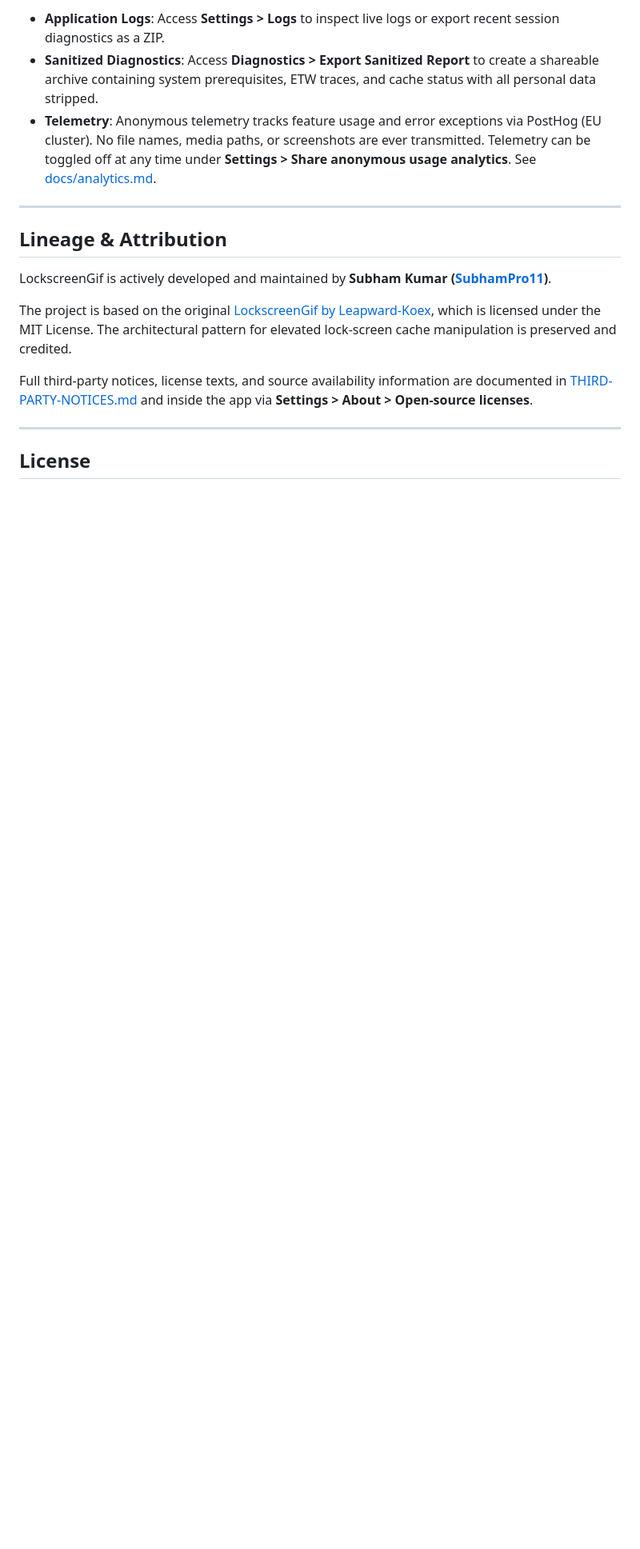
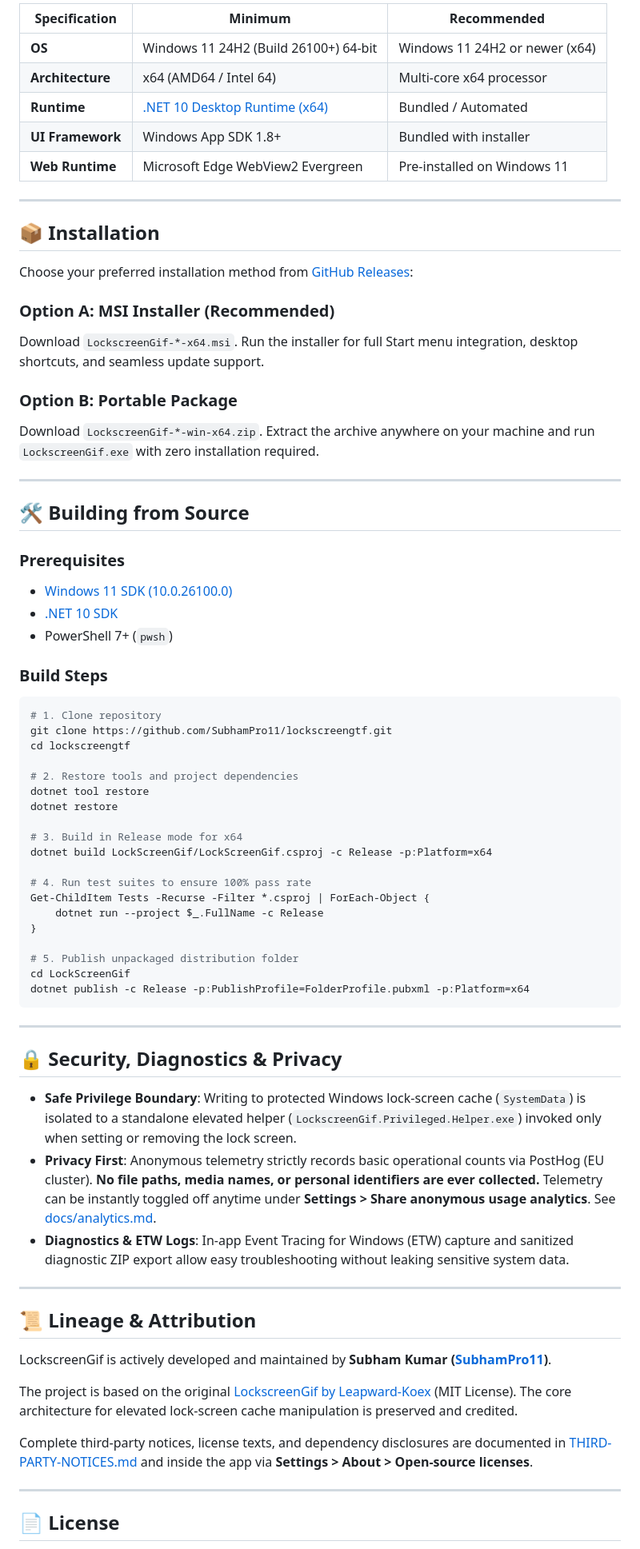
Before and after one commit to SubhamPro11/lockscreengtf, a Markdown page: README.md, the part around one of its changes. Shown at 80% size. Drawn GitHub-style; blank space fills up the shorter version.

````diff
--- a/README.md
+++ b/README.md
@@ -129,19 +88,76 @@ Download the latest release from the [GitHub Releases](https://github.com/Subham
 
-* **Application Logs**: Access **Settings > Logs** to inspect live logs or export recent session diagnostics as a ZIP.
-* **Sanitized Diagnostics**: Access **Diagnostics > Export Sanitized Report** to create a shareable archive containing system prerequisites, ETW traces, and cache status with all personal data stripped.
-* **Telemetry**: Anonymous telemetry tracks feature usage and error exceptions via PostHog (EU cluster). No file names, media paths, or screenshots are ever transmitted. Telemetry can be toggled off at any time under **Settings > Share anonymous usage analytics**. See [docs/analytics.md](docs/analytics.md).
+| Specification | Minimum | Recommended |
+|---|---|---|
+| **OS** | Windows 11 24H2 (Build 26100+) 64-bit | Windows 11 24H2 or newer (x64) |
+| **Architecture** | x64 (AMD64 / Intel 64) | Multi-core x64 processor |
+| **Runtime** | [.NET 10 Desktop Runtime (x64)](https://dotnet.microsoft.com/download/dotnet/10.0) | Bundled / Automated |
+| **UI Framework** | Windows App SDK 1.8+ | Bundled with installer |
+| **Web Runtime** | Microsoft Edge WebView2 Evergreen | Pre-installed on Windows 11 |
 
 ---
 
-## Lineage & Attribution
+## 📦 Installation
+
+Choose your preferred installation method from [GitHub Releases](https://github.com/SubhamPro11/lockscreengtf/releases):
+
+### Option A: MSI Installer (Recommended)
+Download `LockscreenGif-*-x64.msi`. Run the installer for full Start menu integration, desktop shortcuts, and seamless update support.
+
+### Option B: Portable Package
+Download `LockscreenGif-*-win-x64.zip`. Extract the archive anywhere on your machine and run `LockscreenGif.exe` with zero installation required.
+
+---
+
+## 🛠️ Building from Source
+
+### Prerequisites
+- [Windows 11 SDK (10.0.26100.0)](https://developer.microsoft.com/en-us/windows/downloads/windows-sdk/)
+- [.NET 10 SDK](https://dotnet.microsoft.com/download/dotnet/10.0)
+- PowerShell 7+ (`pwsh`)
+
+### Build Steps
+
+```powershell
+# 1. Clone repository
+git clone https://github.com/SubhamPro11/lockscreengtf.git
+cd lockscreengtf
+
+# 2. Restore tools and project dependencies
+dotnet tool restore
+dotnet restore
+
+# 3. Build in Release mode for x64
+dotnet build LockScreenGif/LockScreenGif.csproj -c Release -p:Platform=x64
+
+# 4. Run test suites to ensure 100% pass rate
+Get-ChildItem Tests -Recurse -Filter *.csproj | ForEach-Object {
+    dotnet run --project $_.FullName -c Release
+}
+
+# 5. Publish unpackaged distribution folder
+cd LockScreenGif
+dotnet publish -c Release -p:PublishProfile=FolderProfile.pubxml -p:Platform=x64
+```
+
+---
+
+## 🔒 Security, Diagnostics & Privacy
+
+- **Safe Privilege Boundary**: Writing to protected Windows lock-screen cache (`SystemData`) is isolated to a standalone elevated helper (`LockscreenGif.Privileged.Helper.exe`) invoked only when setting or removing the lock screen.
+- **Privacy First**: Anonymous telemetry strictly records basic operational counts via PostHog (EU cluster). **No file paths, media names, or personal identifiers are ever collected.** Telemetry can be instantly toggled off anytime under **Settings > Share anonymous usage analytics**. See [docs/analytics.md](docs/analytics.md).
+- **Diagnostics & ETW Logs**: In-app Event Tracing for Windows (ETW) capture and sanitized diagnostic ZIP export allow easy troubleshooting without leaking sensitive system data.
+
+---
+
+## 📜 Lineage & Attribution
 
 LockscreenGif is actively developed and maintained by **Subham Kumar ([SubhamPro11](https://github.com/SubhamPro11))**.
 
-The project is based on the original [LockscreenGif by Leapward-Koex](https://github.com/Leapward-Koex/LockscreenGif), which is licensed under the MIT License. The architectural pattern for elevated lock-screen cache manipulation is preserved and credited.
+The project is based on the original [LockscreenGif by Leapward-Koex](https://github.com/Leapward-Koex/LockscreenGif) (MIT License). The core architecture for elevated lock-screen cache manipulation is preserved and credited.
 
-Full third-party notices, license texts, and source availability information are documented in [THIRD-PARTY-NOTICES.md](THIRD-PARTY-NOTICES.md) and inside the app via **Settings > About > Open-source licenses**.
+Complete third-party notices, license texts, and dependency disclosures are documented in [THIRD-PARTY-NOTICES.md](THIRD-PARTY-NOTICES.md) and inside the app via **Settings > About > Open-source licenses**.
 
 ---
 
-## License
+## 📄 License
 
````
Also changed, not shown: other parts of README.md (+61 -103 lines), docs/preview.png (added).
